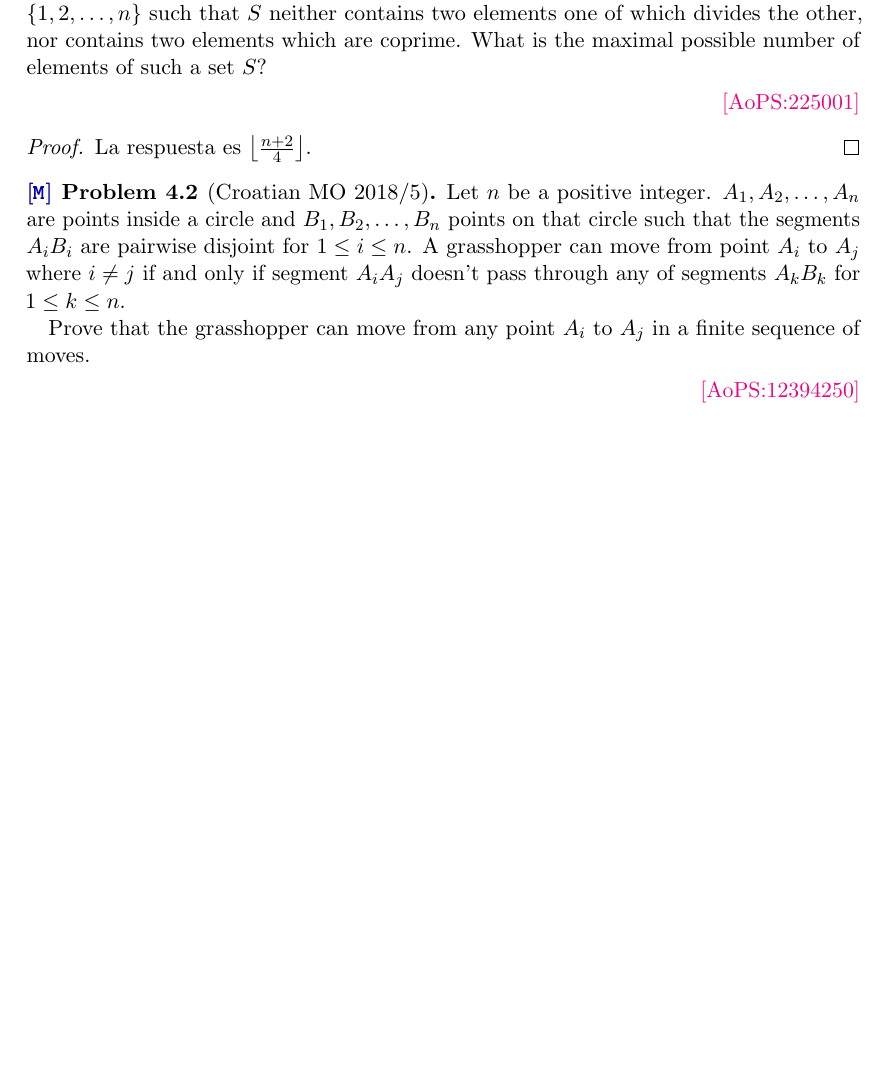
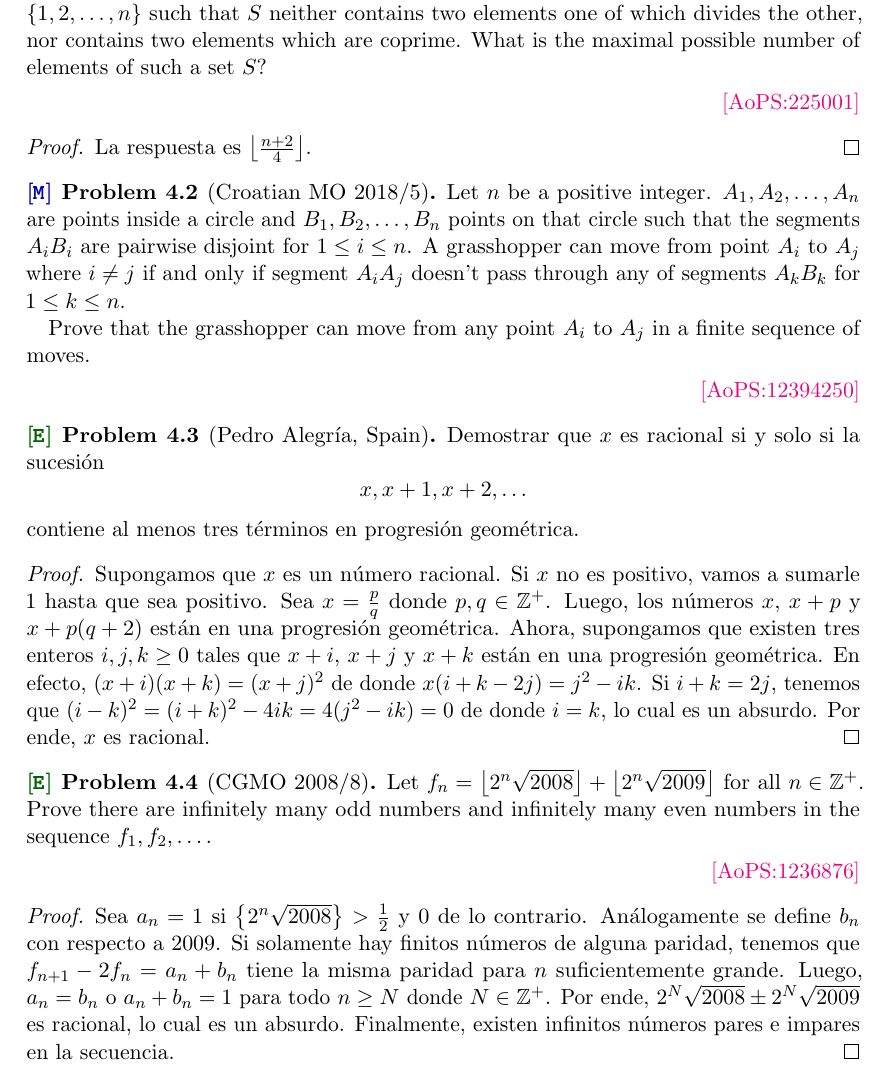
Before and after one commit to myh2910/olympiad-training, a LaTeX problem sheet (problemset.tex, which reads tex/week-04.tex): part of page 17 of 17, cut so that both start at the same text, the shorter picture padded with empty space. The pictures show the PDF file problemset.pdf that the author committed with the source.

Commit message:
Add more problems

```diff
--- a/tex/week-04.tex
+++ b/tex/week-04.tex
@@ -17,3 +17,22 @@
 	Prove that the grasshopper can move from any point $A_i$ to $A_j$ in a finite sequence of moves.
 	\aops{12394250}
 \end{probMB}
+
+\begin{probEG}[Pedro Alegría, Spain]
+	Demostrar que $x$ es racional si y solo si la sucesión
+	\[x,x+1,x+2,\dots\]
+	contiene al menos tres términos en progresión geométrica.
+\end{probEG}
+
+\begin{proof}
+	Supongamos que $x$ es un número racional. Si $x$ no es positivo, vamos a sumarle $1$ hasta que sea positivo. Sea $x=\frac pq$ donde $p,q\in\ZZ^+$. Luego, los números $x$, $x+p$ y $x+p(q+2)$ están en una progresión geométrica. Ahora, supongamos que existen tres enteros $i,j,k\ge 0$ tales que $x+i$, $x+j$ y $x+k$ están en una progresión geométrica. En efecto, $(x+i)(x+k)=(x+j)^2$ de donde $x(i+k-2j)=j^2-ik$. Si $i+k=2j$, tenemos que $(i-k)^2=(i+k)^2-4ik=4(j^2-ik)=0$ de donde $i=k$, lo cual es un absurdo. Por ende, $x$ es racional.
+\end{proof}
+
+\begin{probEG}[CGMO 2008/8]
+	Let $f_n=\floor{2^n\sqrt{2008}}+\floor{2^n\sqrt{2009}}$ for all $n\in\ZZ^+$. Prove there are infinitely many odd numbers and infinitely many even numbers in the sequence $f_1,f_2,\dots$.
+	\aops{1236876}
+\end{probEG}
+
+\begin{proof}
+	Sea $a_n=1$ si $\left\{2^n\sqrt{2008}\right\}>\half$ y $0$ de lo contrario. Análogamente se define $b_n$ con respecto a $2009$. Si solamente hay finitos números de alguna paridad, tenemos que $f_{n+1}-2f_n=a_n+b_n$ tiene la misma paridad para $n$ suficientemente grande. Luego, $a_n=b_n$ o $a_n+b_n=1$ para todo $n\ge N$ donde $N\in\ZZ^+$. Por ende, $2^N\sqrt{2008}\pm2^N\sqrt{2009}$ es racional, lo cual es un absurdo. Finalmente, existen infinitos números pares e impares en la secuencia.
+\end{proof}
```
Also changed, not shown: problemset.pdf.
